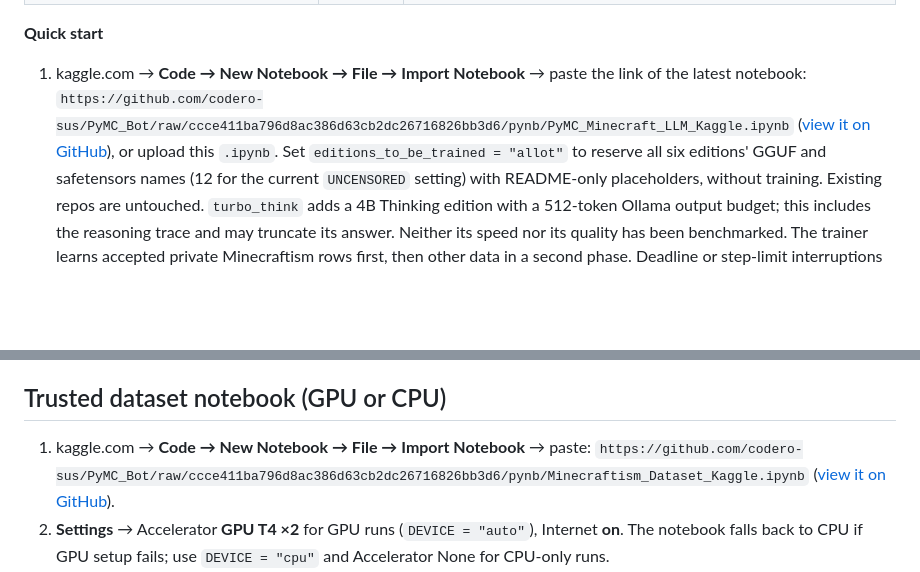
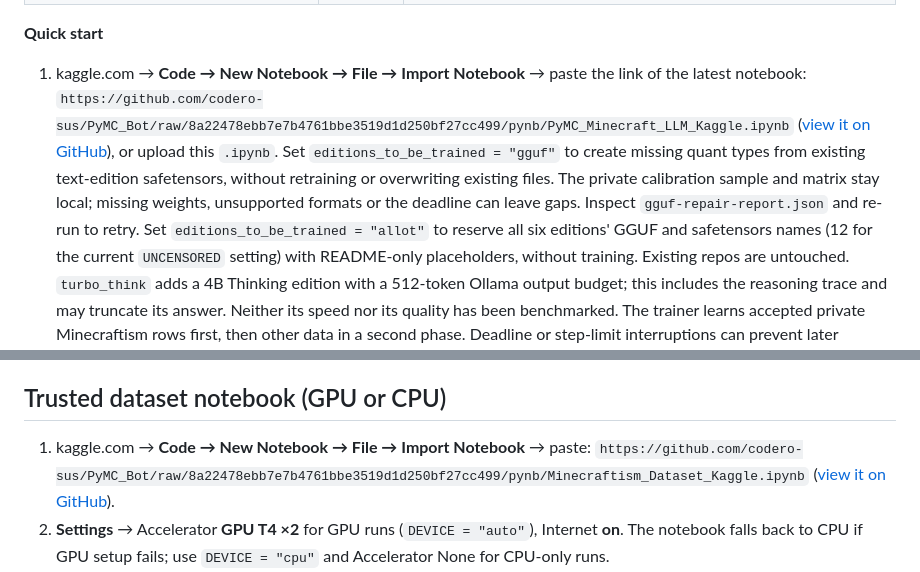
Before and after one commit to codero-sus/PyMC_Bot, a Markdown page: pynb/README.md, 2 parts joined by grey strips. GitHub-like rendering; blank space fills up the shorter version.

Commit message:
Document missing-GGUF repair mode [skip ci]
Rewrite-id: 81bf31a18ae7e4b9

```diff
--- a/pynb/README.md
+++ b/pynb/README.md
@@ -8,8 +8,11 @@
 **Quick start**
 
 1. kaggle.com → **Code → New Notebook → File → Import Notebook** → paste the link of the latest notebook:
-   `https://github.com/codero-sus/PyMC_Bot/raw/ccce411ba796d8ac386d63cb2dc26716826bb3d6/pynb/PyMC_Minecraft_LLM_Kaggle.ipynb`
-   ([view it on GitHub](https://github.com/codero-sus/PyMC_Bot/blob/ccce411ba796d8ac386d63cb2dc26716826bb3d6/pynb/PyMC_Minecraft_LLM_Kaggle.ipynb)), or upload this `.ipynb`.
+   `https://github.com/codero-sus/PyMC_Bot/raw/8a22478ebb7e7b4761bbe3519d1d250bf27cc499/pynb/PyMC_Minecraft_LLM_Kaggle.ipynb`
+   ([view it on GitHub](https://github.com/codero-sus/PyMC_Bot/blob/8a22478ebb7e7b4761bbe3519d1d250bf27cc499/pynb/PyMC_Minecraft_LLM_Kaggle.ipynb)), or upload this `.ipynb`.
+   Set `editions_to_be_trained = "gguf"` to create missing quant types from existing text-edition safetensors,
+   without retraining or overwriting existing files. The private calibration sample and matrix stay local; missing
+   weights, unsupported formats or the deadline can leave gaps. Inspect `gguf-repair-report.json` and re-run to retry.
    Set `editions_to_be_trained = "allot"` to reserve all six editions' GGUF and safetensors names (12 for the
    current `UNCENSORED` setting) with README-only placeholders, without training. Existing repos are untouched.
    `turbo_think` adds a 4B Thinking edition with a 512-token Ollama output budget; this includes the reasoning trace
@@ -70,8 +73,8 @@ countdown stay silent. No secret = no role ping.
 ## Trusted dataset notebook (GPU or CPU)
 
 1. kaggle.com → **Code → New Notebook → File → Import Notebook** → paste:
-   `https://github.com/codero-sus/PyMC_Bot/raw/ccce411ba796d8ac386d63cb2dc26716826bb3d6/pynb/Minecraftism_Dataset_Kaggle.ipynb`
-   ([view it on GitHub](https://github.com/codero-sus/PyMC_Bot/blob/ccce411ba796d8ac386d63cb2dc26716826bb3d6/pynb/Minecraftism_Dataset_Kaggle.ipynb)).
+   `https://github.com/codero-sus/PyMC_Bot/raw/8a22478ebb7e7b4761bbe3519d1d250bf27cc499/pynb/Minecraftism_Dataset_Kaggle.ipynb`
+   ([view it on GitHub](https://github.com/codero-sus/PyMC_Bot/blob/8a22478ebb7e7b4761bbe3519d1d250bf27cc499/pynb/Minecraftism_Dataset_Kaggle.ipynb)).
 2. **Settings** → Accelerator **GPU T4 ×2** for GPU runs (`DEVICE = "auto"`), Internet **on**. The notebook falls back to CPU if GPU setup fails; use `DEVICE = "cpu"` and Accelerator None for CPU-only runs.
 3. **Add-ons → Secrets** → `HF_TOKEN` (a Hugging Face *write* token; a read token is caught before anything starts). Optional: `discord_webhook_inform_me1` and
    `ping_role` (pinged on start, uploads, errors and the end; the hourly progress stays silent).
```
Also changed, not shown: README.md (+1 -1 lines), docs/MINECRAFT_LLM.md (+11 -3 lines).
